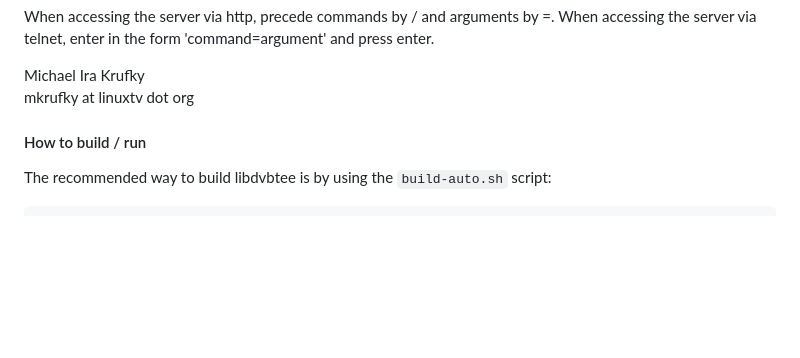
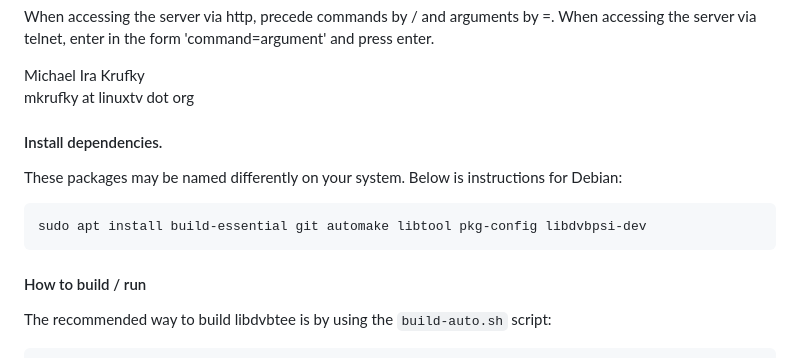
Before and after one commit to mkrufky/libdvbtee, a Markdown page: README.md, the part around the change. GitHub-like rendering; blank space fills up the shorter version.

Commit message:
Add dependencies to README

````diff
--- a/README.md
+++ b/README.md
@@ -34,6 +34,12 @@ and press enter.
 
 Michael Ira Krufky
 mkrufky at linuxtv dot org
+
+#### Install dependencies.
+These packages may be named differently on your system. Below is instructions for Debian:
+```
+sudo apt install build-essential git automake libtool pkg-config libdvbpsi-dev
+```
 
 #### How to build / run
 The recommended way to build libdvbtee is by using the `build-auto.sh` script:
````
